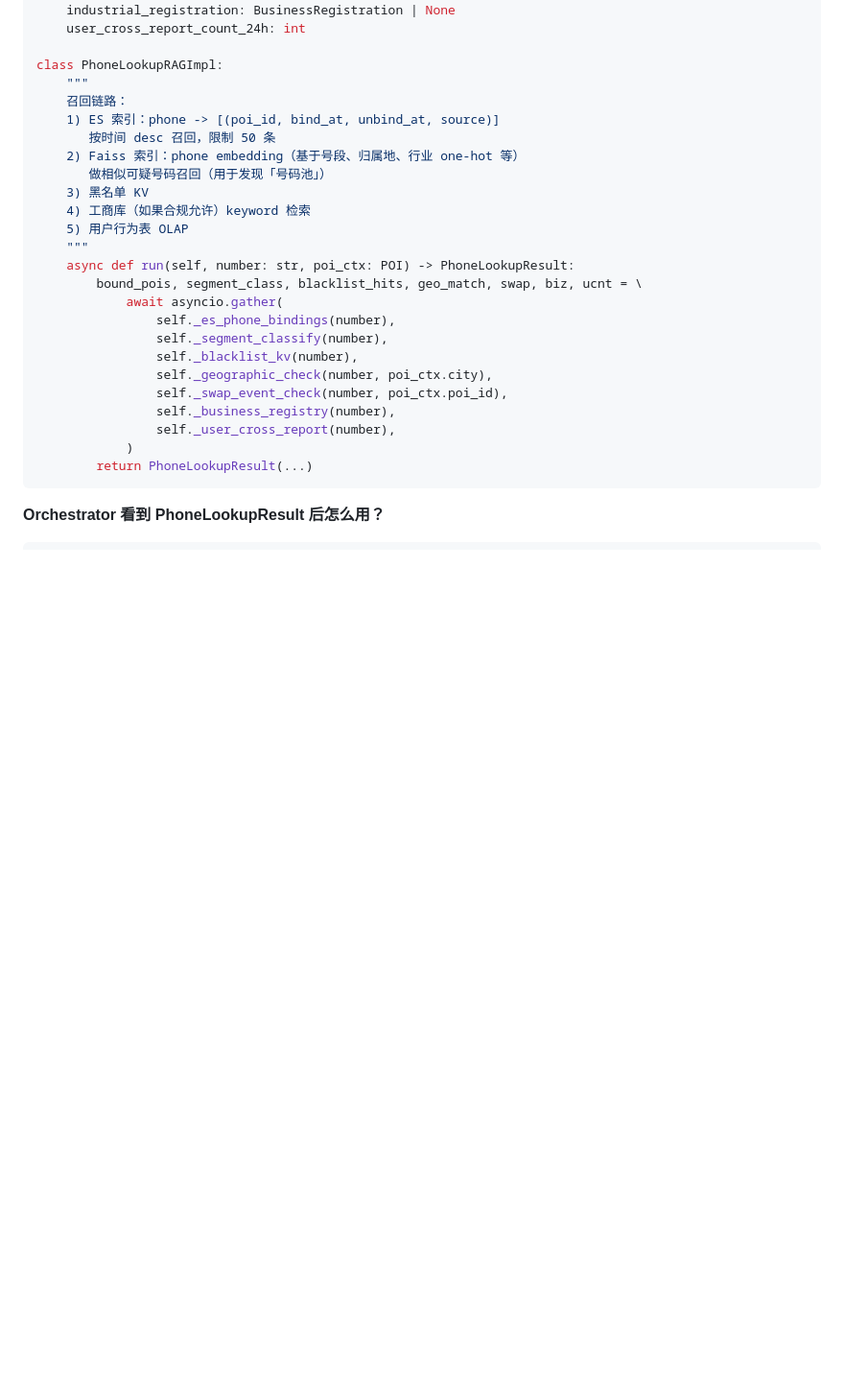
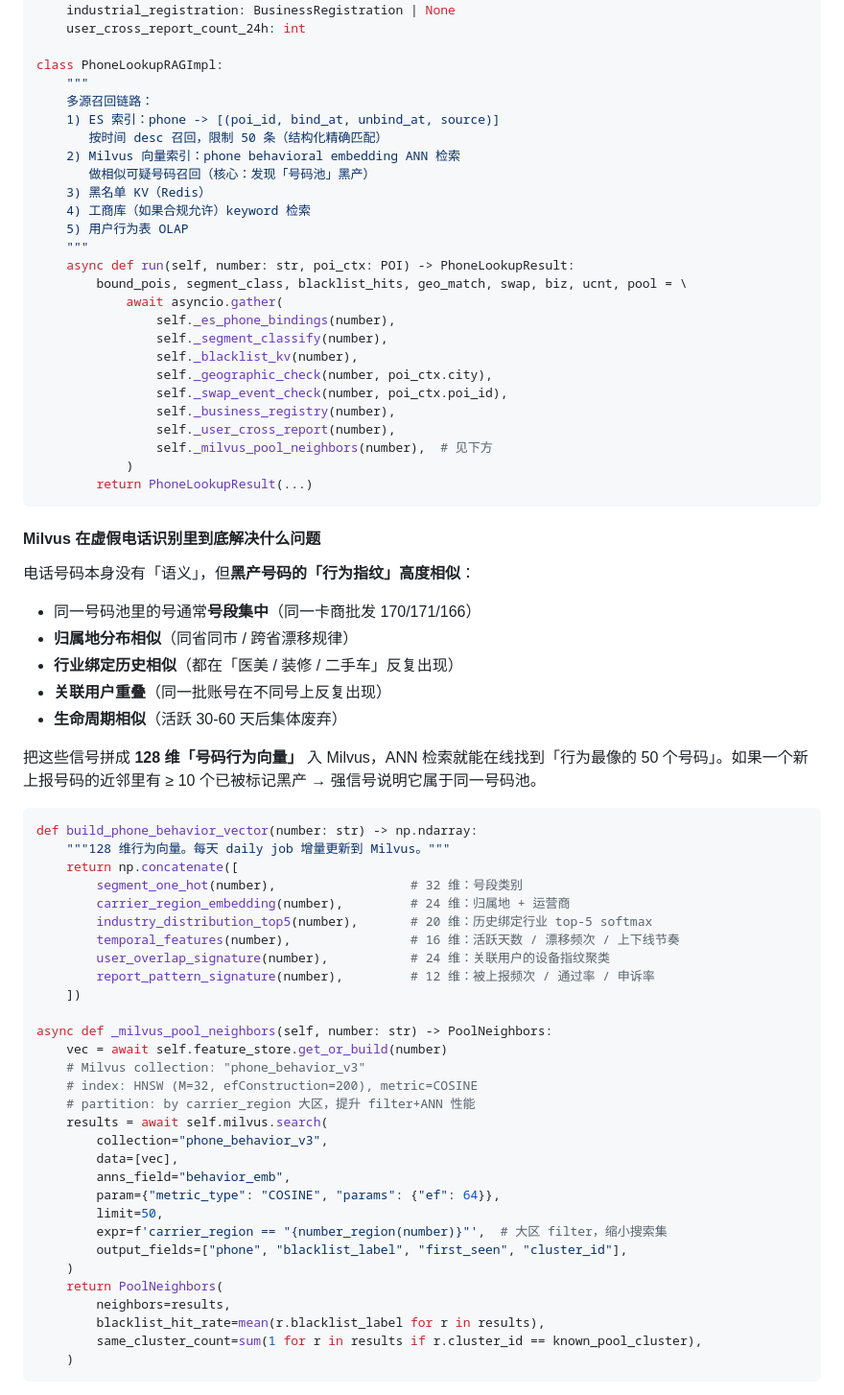
Before and after one commit to chinazhenzhen/ultramarines, a Markdown page: docs/interview/baidu-map-ugc.md, the part around one of its changes. Shown at 96% size. Drawn GitHub-style; blank space fills up the shorter version.

Commit message:
docs(interview): switch phone_lookup_rag vector index from Faiss to Milvus
Why:
- 候选人简历声明'简单了解 Milvus / Qdrant / pgvector 与 HNSW / IVF 索引调优'，
  但面试 Q&A 在描述 phone_lookup_rag 的向量召回部分用的是本地 Faiss，前后不一致，
  也错过把 Milvus 调参经验讲深的机会。
- 虚假电话识别的核心是「号码池」检测，向量规模在十亿级、需要 hybrid search
  （按归属地大区 filter + ANN 同步执行）、需要多版本 collection 灰度，这些都是
  Milvus 相对 Faiss / pgvector / ES Dense 的明确强项，写进面试稿正好把选型动机
  讲透。

What changed:
- docs/interview/baidu-map-ugc.md
  * Rewrite phone_lookup_rag 实现说明：ES 保留做精确绑定召回，Faiss 替换为
    Milvus 做行为向量 ANN。
  * 新增「Milvus 在虚假电话识别里到底解决什么问题」段落，把 128 维行为向量
    （号段 one-hot / 归属地 embedding / 行业分布 top-5 / 时间特征 / 用户重叠
    指纹 / 上报模式）的拼装代码、Milvus HNSW(M=32, efConstruction=200, ef=64)
    调参、按大区 partition、Collection Alias 多版本灰度策略全部展开。
  * 新增「为什么选 Milvus 而不是 Faiss / ES Dense / pgvector」对比表（规模 /
    在线增量 / Filter+ANN / 多版本 / 一致性 / 元数据召回）。
  * Orchestrator 决策伪代码补 milvus_neighbors.blacklist_hit_rate / same_cluster_count
    分支。
  * 发散 tip 增加 Milvus 关键能力（hybrid search、Collection Alias）的引导语。
- docs/interview/notes/ugc-audit-agent-tools.md
  * 工具目录里把 phone_lookup_rag 的实现描述更新为 'ES（精确） + Milvus（行为
    向量 ANN） + Redis KV + OLAP 并发召回'。
  * 新增第 10 节 '向量数据库选型补录：为什么 phone_lookup_rag 用 Milvus'，
    覆盖 5 条选型理由 + HNSW / IVF_PQ / DISKANN 的调参对照表。

Impact:
- 面试候选人现在可以从 phone_lookup_rag 顺势聊向量数据库选型与 HNSW 调参，
  把简历里'简单了解 Milvus'扩展成一个有具体落地的故事。
- 文档内部链接、Q 编号、reader 注册保持不变，无需其它代码改动。

````diff
--- a/docs/interview/baidu-map-ugc.md
+++ b/docs/interview/baidu-map-ugc.md
@@ -490,17 +490,17 @@ class PhoneLookupResult(BaseModel):
 
 class PhoneLookupRAGImpl:
     """
-    召回链路：
+    多源召回链路：
     1) ES 索引：phone -> [(poi_id, bind_at, unbind_at, source)]
-       按时间 desc 召回，限制 50 条
-    2) Faiss 索引：phone embedding（基于号段、归属地、行业 one-hot 等）
-       做相似可疑号码召回（用于发现「号码池」）
-    3) 黑名单 KV
+       按时间 desc 召回，限制 50 条（结构化精确匹配）
+    2) Milvus 向量索引：phone behavioral embedding ANN 检索
+       做相似可疑号码召回（核心：发现「号码池」黑产）
+    3) 黑名单 KV（Redis）
     4) 工商库（如果合规允许）keyword 检索
     5) 用户行为表 OLAP
     """
     async def run(self, number: str, poi_ctx: POI) -> PhoneLookupResult:
-        bound_pois, segment_class, blacklist_hits, geo_match, swap, biz, ucnt = \
+        bound_pois, segment_class, blacklist_hits, geo_match, swap, biz, ucnt, pool = \
             await asyncio.gather(
                 self._es_phone_bindings(number),
                 self._segment_classify(number),
@@ -509,8 +509,53 @@ class PhoneLookupRAGImpl:
                 self._swap_event_check(number, poi_ctx.poi_id),
                 self._business_registry(number),
                 self._user_cross_report(number),
+                self._milvus_pool_neighbors(number),  # 见下方
             )
         return PhoneLookupResult(...)
 ```
 
-**Orchestrator 看到 PhoneLookupResult 后怎么用？**
+#### Milvus 在虚假电话识别里到底解决什么问题
+
+电话号码本身没有「语义」，但**黑产号码的「行为指纹」高度相似**：
+
+- 同一号码池里的号通常**号段集中**（同一卡商批发 170/171/166）
+- **归属地分布相似**（同省同市 / 跨省漂移规律）
+- **行业绑定历史相似**（都在「医美 / 装修 / 二手车」反复出现）
+- **关联用户重叠**（同一批账号在不同号上反复出现）
+- **生命周期相似**（活跃 30-60 天后集体废弃）
+
+把这些信号拼成 **128 维「号码行为向量」** 入 Milvus，ANN 检索就能在线找到「行为最像的 50 个号码」。如果一个新上报号码的近邻里有 ≥ 10 个已被标记黑产 → 强信号说明它属于同一号码池。
+
+```python
+def build_phone_behavior_vector(number: str) -> np.ndarray:
+    """128 维行为向量。每天 daily job 增量更新到 Milvus。"""
+    return np.concatenate([
+        segment_one_hot(number),                  # 32 维：号段类别
+        carrier_region_embedding(number),         # 24 维：归属地 + 运营商
+        industry_distribution_top5(number),       # 20 维：历史绑定行业 top-5 softmax
+        temporal_features(number),                # 16 维：活跃天数 / 漂移频次 / 上下线节奏
+        user_overlap_signature(number),           # 24 维：关联用户的设备指纹聚类
+        report_pattern_signature(number),         # 12 维：被上报频次 / 通过率 / 申诉率
+    ])
+
+async def _milvus_pool_neighbors(self, number: str) -> PoolNeighbors:
+    vec = await self.feature_store.get_or_build(number)
+    # Milvus collection: "phone_behavior_v3"
+    # index: HNSW (M=32, efConstruction=200), metric=COSINE
+    # partition: by carrier_region 大区，提升 filter+ANN 性能
+    results = await self.milvus.search(
+        collection="phone_behavior_v3",
+        data=[vec],
+        anns_field="behavior_emb",
+        param={"metric_type": "COSINE", "params": {"ef": 64}},
+        limit=50,
+        expr=f'carrier_region == "{number_region(number)}"',  # 大区 filter，缩小搜索集
+        output_fields=["phone", "blacklist_label", "first_seen", "cluster_id"],
+    )
+    return PoolNeighbors(
+        neighbors=results,
+        blacklist_hit_rate=mean(r.blacklist_label for r in results),
+        same_cluster_count=sum(1 for r in results if r.cluster_id == known_pool_cluster),
+    )
+```
+
````
Also changed, not shown: other parts of docs/interview/baidu-map-ugc.md (+28 -2 lines), 1 other file.
